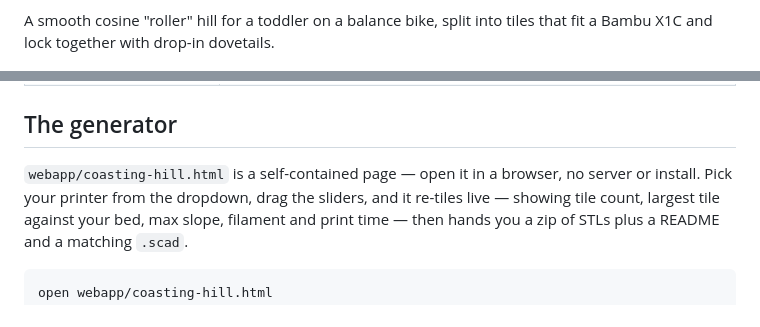
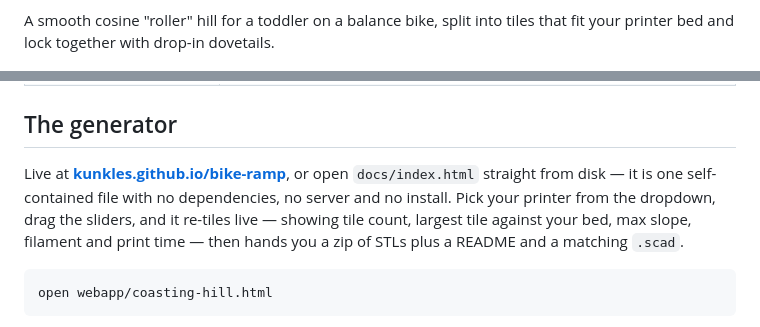
Before and after one commit to Kunkles/bike-ramp, a Markdown page: README.md, 2 parts joined by grey strips. Rendered like a GitHub page.

Commit message:
Link the live generator
Co-Authored-By: Claude Opus 5 <noreply@anthropic.com>

```diff
--- a/README.md
+++ b/README.md
@@ -3,5 +5,5 @@
 A smooth cosine "roller" hill for a toddler on a balance bike, split into
-tiles that fit a Bambu X1C and lock together with drop-in dovetails.
+tiles that fit your printer bed and lock together with drop-in dovetails.
 
 ![assembled](preview_hill.png)
 
@@ -31,8 +33,10 @@ than a drop.
 
 ## The generator
 
-`webapp/coasting-hill.html` is a self-contained page — open it in a browser, no
-server or install. Pick your printer from the dropdown, drag the sliders, and it
+Live at **[kunkles.github.io/bike-ramp](https://kunkles.github.io/bike-ramp/)**,
+or open `docs/index.html` straight from disk — it is one self-contained file
+with no dependencies, no server and no install. Pick your printer from the
+dropdown, drag the sliders, and it
 re-tiles live — showing tile count, largest tile against your bed, max slope,
 filament and print time — then hands you a zip of STLs plus a README and a
 matching `.scad`.
```
Also changed, not shown: other parts of README.md (+2 -0 lines).
